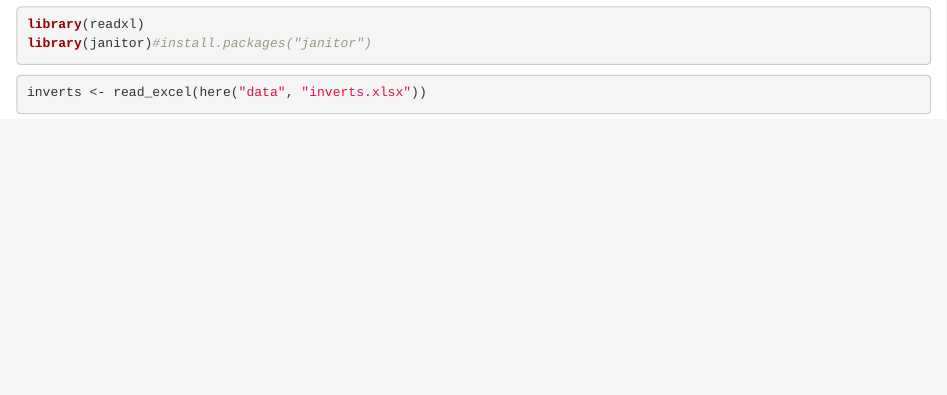
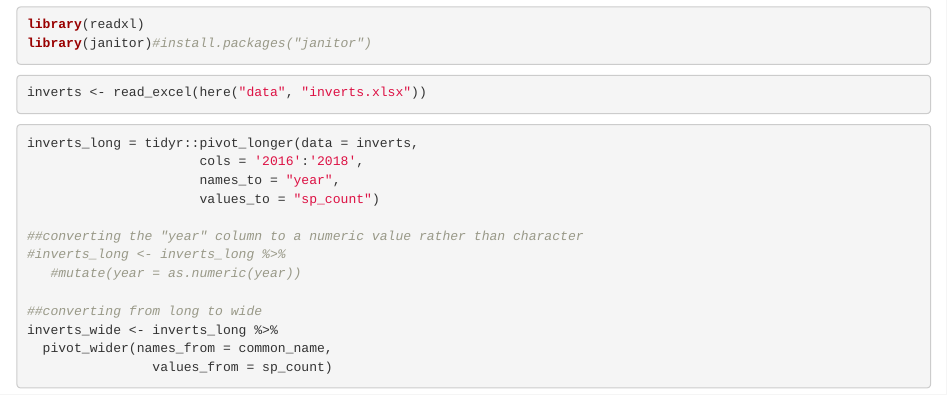
Before and after one commit to M0rningLightM0untain/Learning, an R Markdown document (Tidying_Up.Rmd): the page in a window 1100 px wide, from 490 px down. Rendered offline with R 4.5, knitr and Pandoc, with nearby package versions.

Commit message:
turning columns into rows and the other way round

````diff
--- a/Tidying_Up.Rmd
+++ b/Tidying_Up.Rmd
@@ -19,3 +19,19 @@ library(janitor)#install.packages("janitor")
 ```{r data_insert}
 inverts <- read_excel(here("data", "inverts.xlsx"))
 ```
+
+```{r pivoting_tables}
+inverts_long = tidyr::pivot_longer(data = inverts,
+                      cols = '2016':'2018',
+                      names_to = "year",
+                      values_to = "sp_count")
+
+##converting the "year" column to a numeric value rather than character
+#inverts_long <- inverts_long %>%
+   #mutate(year = as.numeric(year))
+
+##converting from long to wide
+inverts_wide <- inverts_long %>%
+  pivot_wider(names_from = common_name,
+                values_from = sp_count)
+```
````
